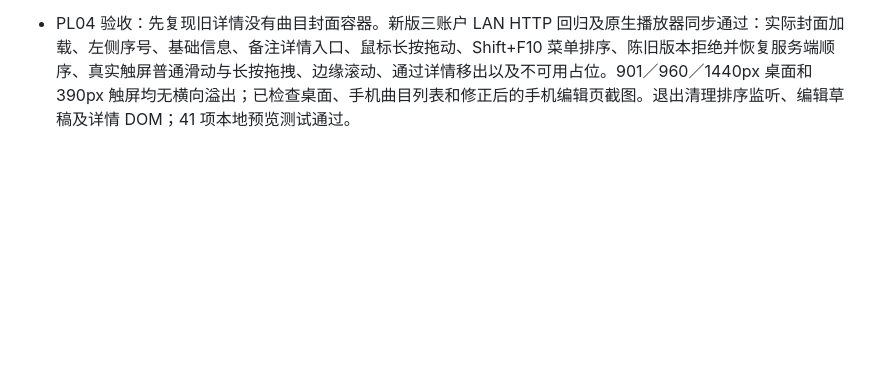
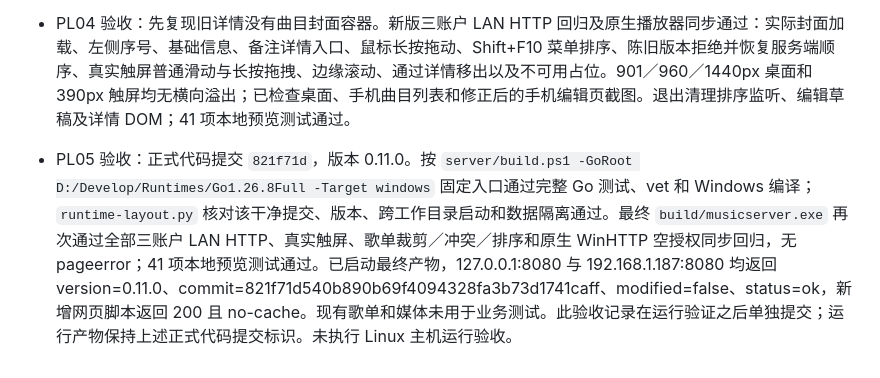
Before and after one commit to ShenYunyao1/MusicServer, a Markdown page: Docs/歌单显示交互与封面开发计划.md, the part around one of its changes. GitHub-like rendering; blank space fills up the shorter version.

```diff
--- a/Docs/歌单显示交互与封面开发计划.md
+++ b/Docs/歌单显示交互与封面开发计划.md
@@ -46,3 +46,5 @@
 - PL03 验收：先在旧版复现编辑仍打开通用弹窗而无独立地址。新版完整 LAN HTTP 三账户回归通过：独立编辑路由／刷新、三种原图格式、超限／无效输入提示、手动缩放和移动后的实际像素区域、正方形输出、预览不写库、保存一次增加一个版本、冲突保留草稿、重新载入、放弃／继续编辑、手机无横向溢出，以及管理员从用户资源进入编辑并返回。已检查裁剪及手机编辑截图；手机保存区采用正常文档流，避免遮挡简介输入。
 
 - PL04 验收：先复现旧详情没有曲目封面容器。新版三账户 LAN HTTP 回归及原生播放器同步通过：实际封面加载、左侧序号、基础信息、备注详情入口、鼠标长按拖动、Shift+F10 菜单排序、陈旧版本拒绝并恢复服务端顺序、真实触屏普通滑动与长按拖拽、边缘滚动、通过详情移出以及不可用占位。901／960／1440px 桌面和 390px 触屏均无横向溢出；已检查桌面、手机曲目列表和修正后的手机编辑页截图。退出清理排序监听、编辑草稿及详情 DOM；41 项本地预览测试通过。
+
+- PL05 验收：正式代码提交 `821f71d`，版本 0.11.0。按 `server/build.ps1 -GoRoot D:/Develop/Runtimes/Go1.26.8Full -Target windows` 固定入口通过完整 Go 测试、vet 和 Windows 编译；`runtime-layout.py` 核对该干净提交、版本、跨工作目录启动和数据隔离通过。最终 `build/musicserver.exe` 再次通过全部三账户 LAN HTTP、真实触屏、歌单裁剪／冲突／排序和原生 WinHTTP 空授权同步回归，无 pageerror；41 项本地预览测试通过。已启动最终产物，127.0.0.1:8080 与 192.168.1.187:8080 均返回 version=0.11.0、commit=821f71d540b890b69f4094328fa3b73d1741caff、modified=false、status=ok，新增网页脚本返回 200 且 no-cache。现有歌单和媒体未用于业务测试。此验收记录在运行验证之后单独提交；运行产物保持上述正式代码提交标识。未执行 Linux 主机运行验收。
```
Also changed, not shown: other parts of Docs/歌单显示交互与封面开发计划.md (+1 -1 lines).
